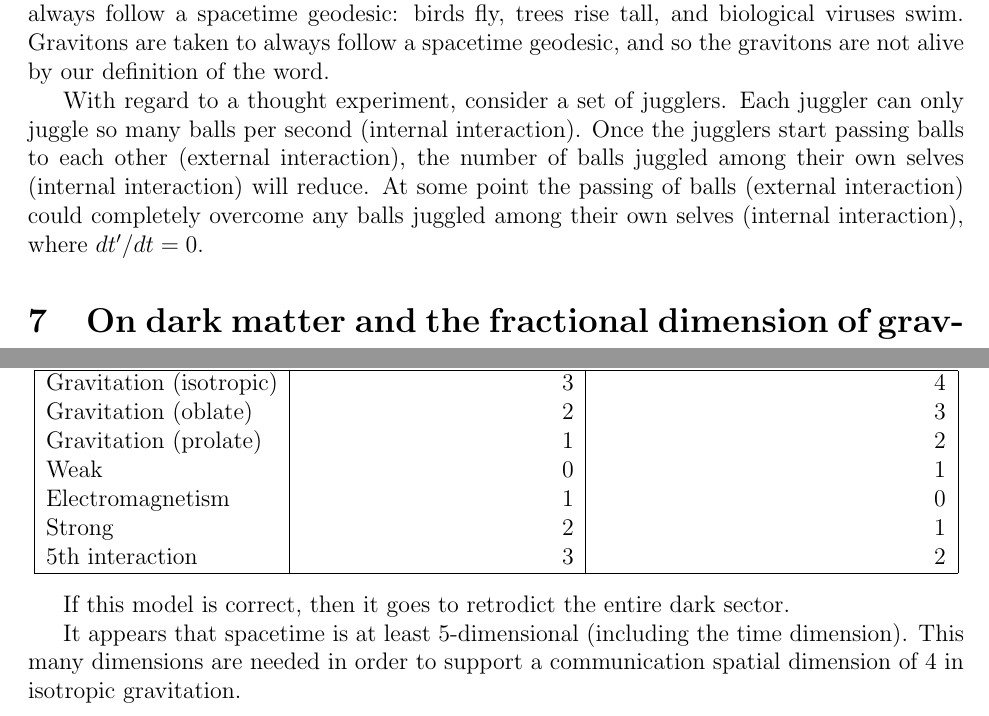
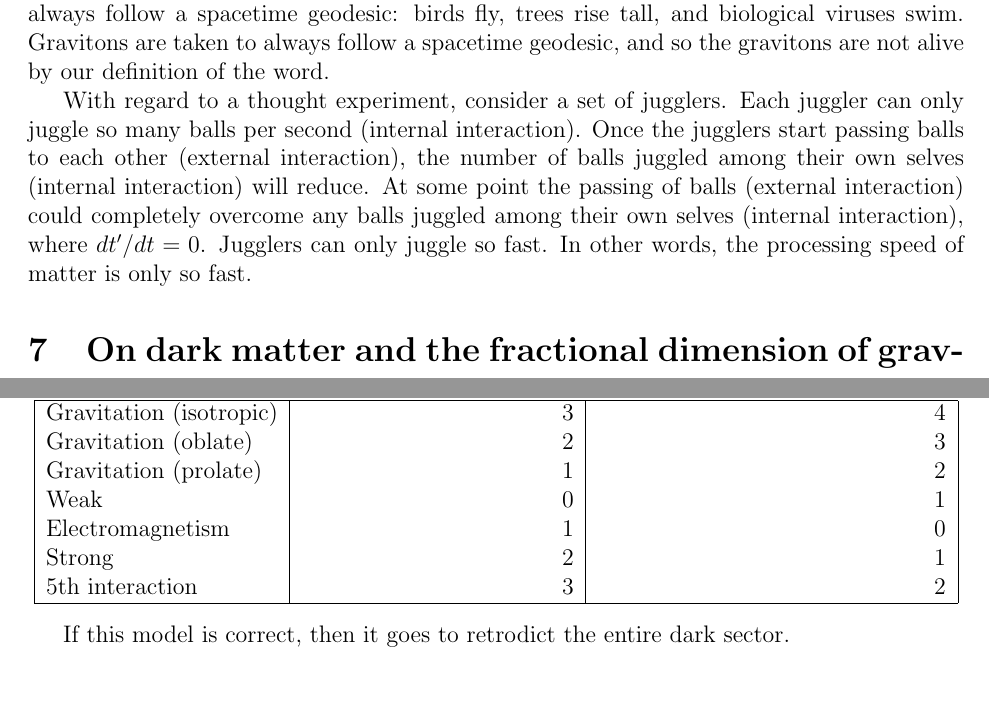
Before and after one commit to sjhalayka/papers, a LaTeX paper (anisotropic gravitation/bezier_escape.tex): two parts of pages 4 and 6 of 7, joined at a grey line, cut so that both start at the same text, the shorter picture padded with empty space. Compiled offline with pdfLaTeX.

Commit message:
Add files via upload

```diff
--- a/anisotropic gravitation/bezier_escape.tex
+++ b/anisotropic gravitation/bezier_escape.tex
@@ -202,7 +202,8 @@ With regard to a thought experiment, consider a set of jugglers.
 Each juggler can only juggle so many balls per second (internal interaction).
 Once the jugglers start passing balls to each other (external interaction), the number of balls juggled among their own selves (internal interaction) will reduce.
 At some point the passing of balls (external interaction) could completely overcome any balls juggled among their own selves (internal interaction), where $dt'/dt = 0$.
-
+Jugglers can only juggle so fast.
+In other words, the processing speed of matter is only so fast.
 
 
 
@@ -310,8 +311,8 @@ $5$th interaction & 3 & 2 \\
 
 If this model is correct, then it goes to retrodict the entire dark sector.
 
-It appears that spacetime is at least 5-dimensional (including the time dimension).
-This many dimensions are needed in order to support a communication spatial dimension of 4 in isotropic gravitation.
+%It appears that spacetime is at least $(4 + 1)$-dimensional.
+%This many dimensions are needed in order to support a communication spatial dimension of $4$ in isotropic gravitation.
 
 
 
```
Also changed, not shown: anisotropic gravitation/bezier_escape.pdf.
